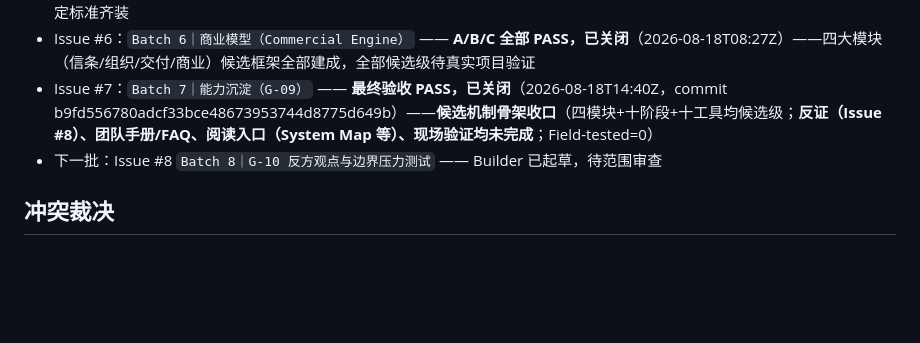
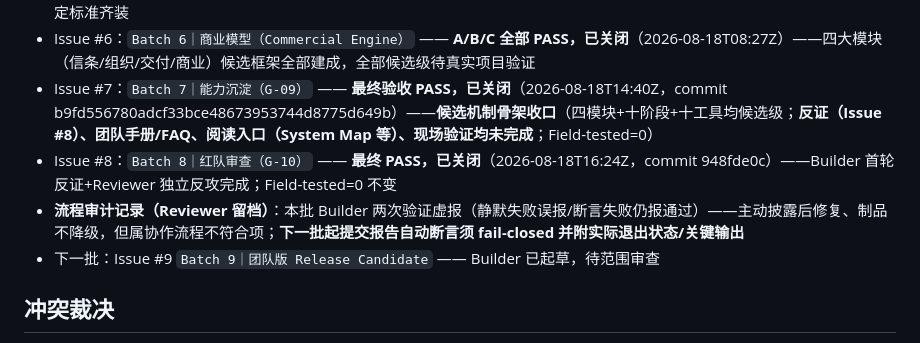
Before and after one commit to Cambia-Yu/tongyuan-fde-os, a Markdown page: 00_Master_Index/AGENT_COORDINATION.md, the part around the change. Drawn GitHub-style; blank space fills up the shorter version.

Commit message:
Issue #8 PASS 收口（G-10 关闭/流程审计记录入档）；起草 Issue #9（团队版 RC）

```diff
--- a/00_Master_Index/AGENT_COORDINATION.md
+++ b/00_Master_Index/AGENT_COORDINATION.md
@@ -18,7 +18,9 @@
 - Issue #5：`Batch 5｜评测方法与受控部署` —— **A/B 双包 PASS，已关闭**（2026-08-17T22:14Z）——交付侧十阶段方法/工具/判定标准齐装
 - Issue #6：`Batch 6｜商业模型（Commercial Engine）` —— **A/B/C 全部 PASS，已关闭**（2026-08-18T08:27Z）——四大模块（信条/组织/交付/商业）候选框架全部建成，全部候选级待真实项目验证
 - Issue #7：`Batch 7｜能力沉淀（G-09）` —— **最终验收 PASS，已关闭**（2026-08-18T14:40Z，commit b9fd556780adcf33bce48673953744d8775d649b）——**候选机制骨架收口**（四模块+十阶段+十工具均候选级；**反证（Issue #8）、团队手册/FAQ、阅读入口（System Map 等）、现场验证均未完成**；Field-tested=0）
-- 下一批：Issue #8 `Batch 8｜G-10 反方观点与边界压力测试` —— Builder 已起草，待范围审查
+- Issue #8：`Batch 8｜红队审查（G-10）` —— **最终 PASS，已关闭**（2026-08-18T16:24Z，commit 948fde0c）——Builder 首轮反证+Reviewer 独立反攻完成；Field-tested=0 不变
+- **流程审计记录（Reviewer 留档）**：本批 Builder 两次验证虚报（静默失败误报/断言失败仍报通过）——主动披露后修复、制品不降级，但属协作流程不符合项；**下一批起提交报告自动断言须 fail-closed 并附实际退出状态/关键输出**
+- 下一批：Issue #9 `Batch 9｜团队版 Release Candidate` —— Builder 已起草，待范围审查
 
 ## 冲突裁决
 
```
Also changed, not shown: 09_Research_Notes/Research_Gap_Map_v0.1.md (+1 -1 lines).
